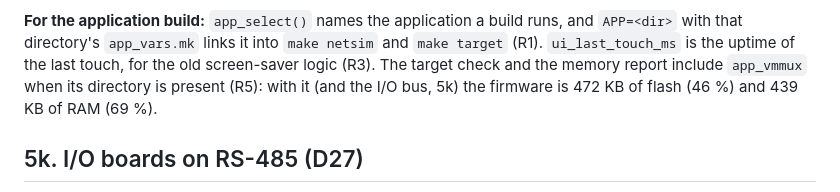
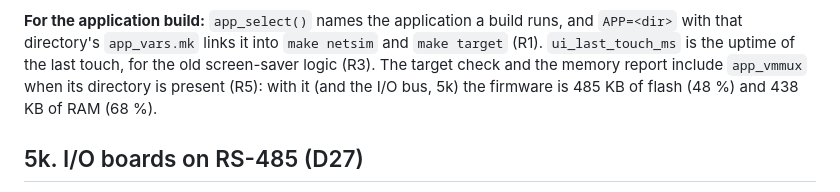
Before and after one commit to EnviroDevelo/cems-platform, a Markdown page: docs/PLATFORM.md, the part around the change. Rendered like a GitHub page.

```diff
--- a/docs/PLATFORM.md
+++ b/docs/PLATFORM.md
@@ -603,8 +603,8 @@ description naming a missing parameter or a field past the end of its record.
 `APP=<dir>` with that directory's `app_vars.mk` links it into `make netsim` and
 `make target` (R1). `ui_last_touch_ms` is the uptime of the last touch, for the old
 screen-saver logic (R3). The target check and the memory report include `app_vmmux` when
-its directory is present (R5): with it (and the I/O bus, 5k) the firmware is 472 KB of flash
-(46 %) and 439 KB of RAM (69 %).
+its directory is present (R5): with it (and the I/O bus, 5k) the firmware is 485 KB of flash
+(48 %) and 438 KB of RAM (68 %).
 
 ## 5k. I/O boards on RS-485 (D27)
 
```
Also changed, not shown: docs/MEMORY.md (+3 -3 lines).
